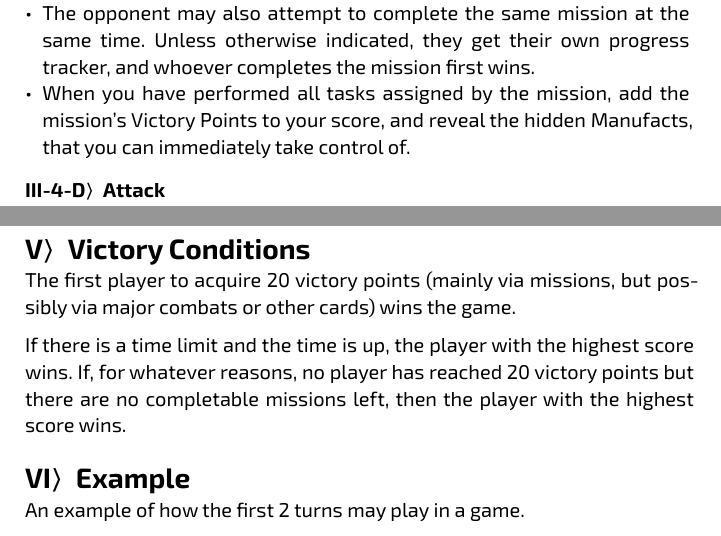
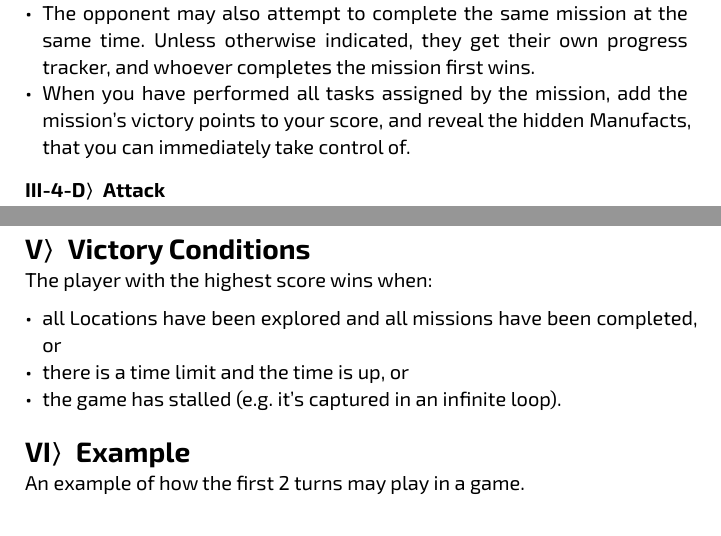
Before and after one commit to albx79/uncharted-void, a Typst document (UnchartedVoid_Rules.typ): two parts of pages 9 and 12 of 15, joined at a grey line, cut so that both start at the same text. The pictures show the PDF file UnchartedVoid_Rules.pdf that the author committed with the source.

Commit message:
simplify victory condition

```diff
--- a/UnchartedVoid_Rules.typ
+++ b/UnchartedVoid_Rules.typ
@@ -411,11 +411,11 @@ whenever a rule calls for a check, its attribute value is automatically 0.
 
 = Victory Conditions
 
-The first player to acquire 20 victory points (mainly via missions, but possibly via major combats or other cards) wins the game.
+The player with the highest score wins when:
 
-If there is a time limit and the time is up, the player with the highest score wins.
-If, for whatever reasons, no player has reached 20 victory points but there are no completable missions left,
-then the player with the highest score wins.
+ - all Locations have been explored and all missions have been completed, or
+ - there is a time limit and the time is up, or
+ - the game has stalled (e.g. it's captured in an infinite loop).
 
 = Example
 
```
Also changed, not shown: UnchartedVoid_Rules.pdf, UnchartedVoid_Rules.typ (2 more changed lines).
